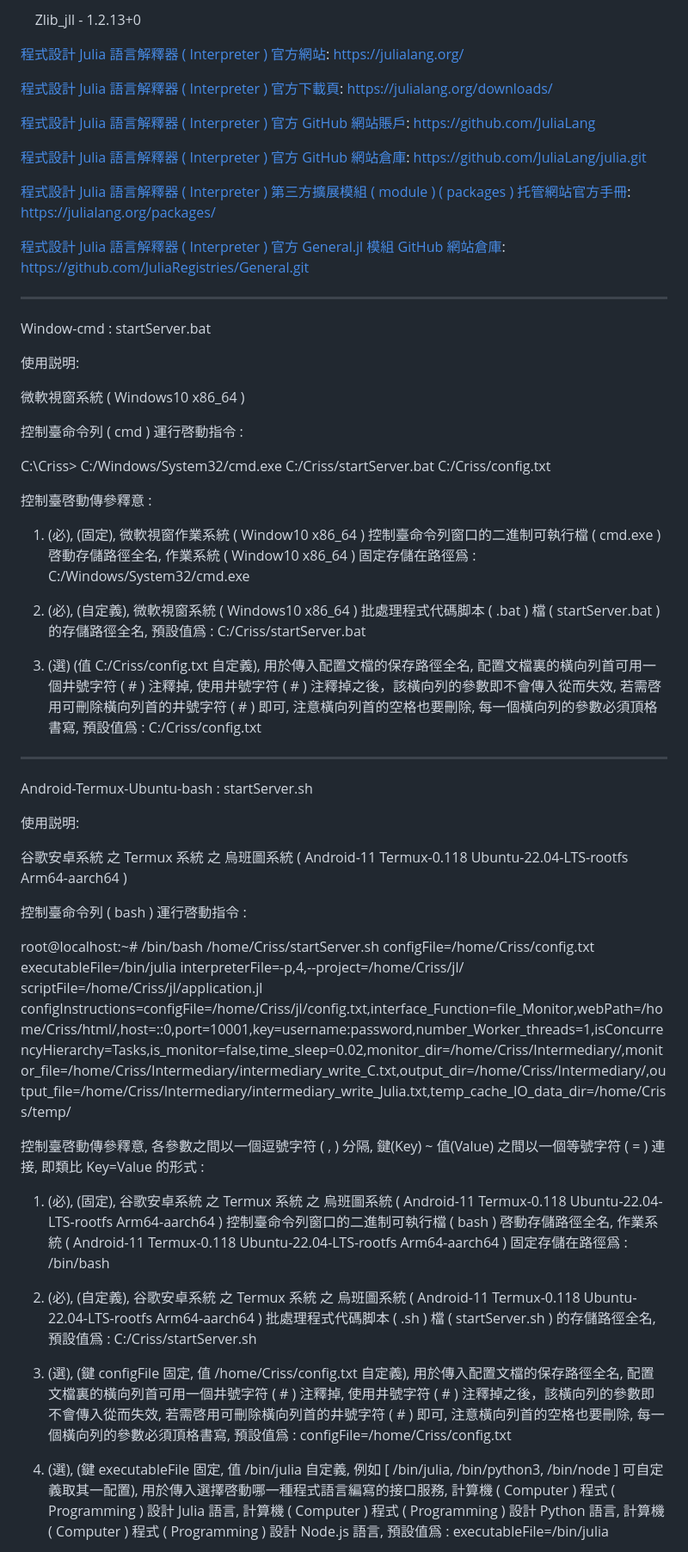
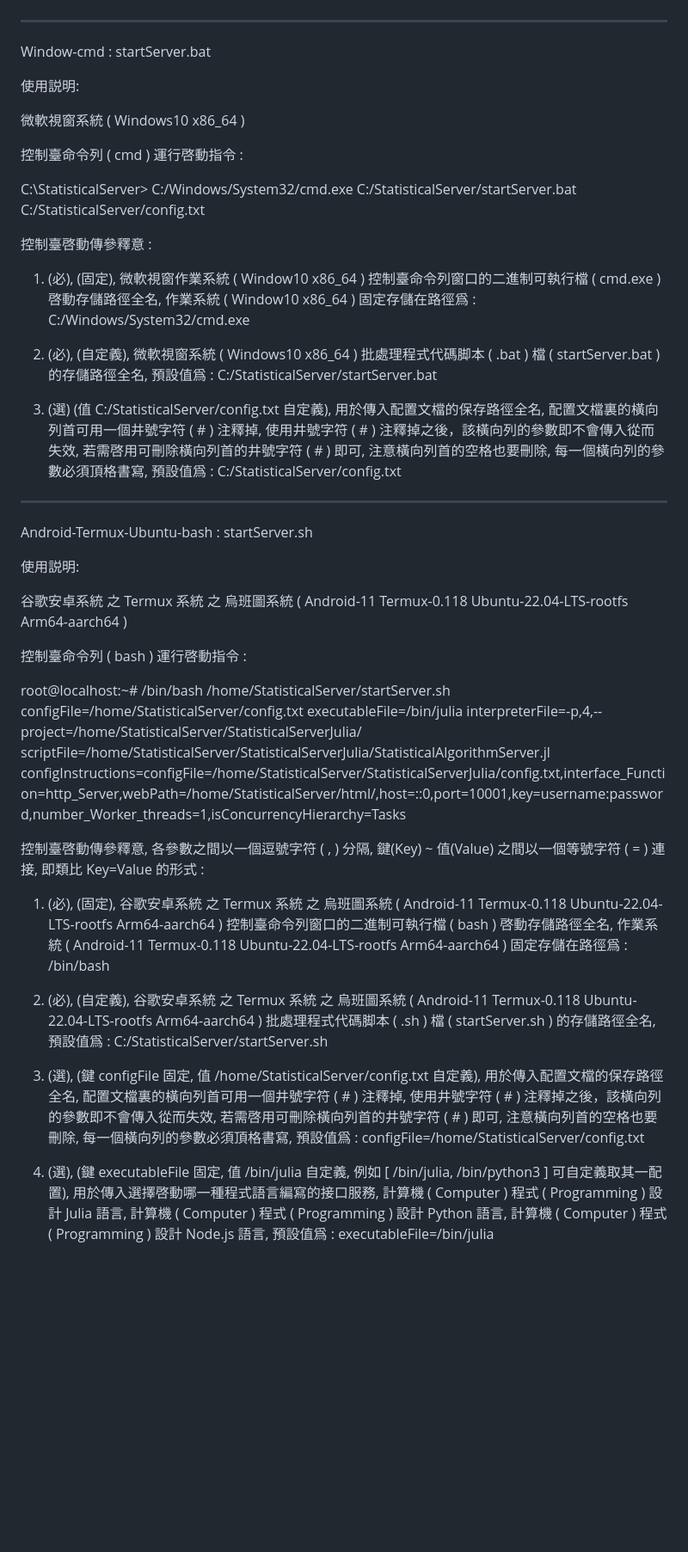
Before and after one commit to Orca023/StatisticalServer, a Markdown page: README.md, the part around the change printed below. Shown: that part at 86% size. Rendered like a GitHub page; blank space fills up the shorter version.

```diff
--- a/README.md
+++ b/README.md
@@ -467,23 +383,3 @@ julia - 1.10.4 - packages :
-&nbsp;&nbsp;&nbsp;&nbsp;Zlib_jll - 1.2.13+0
-
-[程式設計 Julia 語言解釋器 ( Interpreter ) 官方網站](https://julialang.org/):
-https://julialang.org/
-
-[程式設計 Julia 語言解釋器 ( Interpreter ) 官方下載頁](https://julialang.org/downloads/):
-https://julialang.org/downloads/
-
-[程式設計 Julia 語言解釋器 ( Interpreter ) 官方 GitHub 網站賬戶](https://github.com/JuliaLang):
-https://github.com/JuliaLang
-
-[程式設計 Julia 語言解釋器 ( Interpreter ) 官方 GitHub 網站倉庫](https://github.com/JuliaLang/julia):
-https://github.com/JuliaLang/julia.git
-
-[程式設計 Julia 語言解釋器 ( Interpreter ) 第三方擴展模組 ( module ) ( packages ) 托管網站官方手冊](https://julialang.org/packages/):
-https://julialang.org/packages/
-
-[程式設計 Julia 語言解釋器 ( Interpreter ) 官方 General.jl 模組 GitHub 網站倉庫](https://github.com/JuliaRegistries/General):
-https://github.com/JuliaRegistries/General.git
-
 ---
 
 Window-cmd : startServer.bat
@@ -494,15 +390,15 @@ Window-cmd : startServer.bat
 
 控制臺命令列 ( cmd ) 運行啓動指令 :
 
-C:\Criss> C:/Windows/System32/cmd.exe C:/Criss/startServer.bat C:/Criss/config.txt
+C:\StatisticalServer> C:/Windows/System32/cmd.exe C:/StatisticalServer/startServer.bat C:/StatisticalServer/config.txt
 
 控制臺啓動傳參釋意 :
 
 1. (必), (固定), 微軟視窗作業系統 ( Window10 x86_64 ) 控制臺命令列窗口的二進制可執行檔 ( cmd.exe ) 啓動存儲路徑全名, 作業系統 ( Window10 x86_64 ) 固定存儲在路徑爲 :  C:/Windows/System32/cmd.exe
 
-2. (必), (自定義), 微軟視窗系統 ( Windows10 x86_64 ) 批處理程式代碼脚本 ( .bat ) 檔 ( startServer.bat ) 的存儲路徑全名, 預設值爲 :  C:/Criss/startServer.bat
+2. (必), (自定義), 微軟視窗系統 ( Windows10 x86_64 ) 批處理程式代碼脚本 ( .bat ) 檔 ( startServer.bat ) 的存儲路徑全名, 預設值爲 :  C:/StatisticalServer/startServer.bat
 
-3. (選) (值 C:/Criss/config.txt 自定義), 用於傳入配置文檔的保存路徑全名, 配置文檔裏的橫向列首可用一個井號字符 ( # ) 注釋掉, 使用井號字符 ( # ) 注釋掉之後，該橫向列的參數即不會傳入從而失效, 若需啓用可刪除橫向列首的井號字符 ( # ) 即可, 注意橫向列首的空格也要刪除, 每一個橫向列的參數必須頂格書寫, 預設值爲 :  C:/Criss/config.txt
+3. (選) (值 C:/StatisticalServer/config.txt 自定義), 用於傳入配置文檔的保存路徑全名, 配置文檔裏的橫向列首可用一個井號字符 ( # ) 注釋掉, 使用井號字符 ( # ) 注釋掉之後，該橫向列的參數即不會傳入從而失效, 若需啓用可刪除橫向列首的井號字符 ( # ) 即可, 注意橫向列首的空格也要刪除, 每一個橫向列的參數必須頂格書寫, 預設值爲 :  C:/StatisticalServer/config.txt
 
 ---
 
@@ -514,15 +410,15 @@ Android-Termux-Ubuntu-bash : startServer.sh
 
 控制臺命令列 ( bash ) 運行啓動指令 :
 
-root@localhost:~# /bin/bash /home/Criss/startServer.sh configFile=/home/Criss/config.txt executableFile=/bin/julia interpreterFile=-p,4,--project=/home/Criss/jl/ scriptFile=/home/Criss/jl/application.jl configInstructions=configFile=/home/Criss/jl/config.txt,interface_Function=file_Monitor,webPath=/home/Criss/html/,host=::0,port=10001,key=username:password,number_Worker_threads=1,isConcurrencyHierarchy=Tasks,is_monitor=false,time_sleep=0.02,monitor_dir=/home/Criss/Intermediary/,monitor_file=/home/Criss/Intermediary/intermediary_write_C.txt,output_dir=/home/Criss/Intermediary/,output_file=/home/Criss/Intermediary/intermediary_write_Julia.txt,temp_cache_IO_data_dir=/home/Criss/temp/
+root@localhost:~# /bin/bash /home/StatisticalServer/startServer.sh configFile=/home/StatisticalServer/config.txt executableFile=/bin/julia interpreterFile=-p,4,--project=/home/StatisticalServer/StatisticalServerJulia/ scriptFile=/home/StatisticalServer/StatisticalServerJulia/StatisticalAlgorithmServer.jl configInstructions=configFile=/home/StatisticalServer/StatisticalServerJulia/config.txt,interface_Function=http_Server,webPath=/home/StatisticalServer/html/,host=::0,port=10001,key=username:password,number_Worker_threads=1,isConcurrencyHierarchy=Tasks
 
 控制臺啓動傳參釋意, 各參數之間以一個逗號字符 ( , ) 分隔, 鍵(Key) ~ 值(Value) 之間以一個等號字符 ( = ) 連接, 即類比 Key=Value 的形式 :
 
 1. (必), (固定), 谷歌安卓系統 之 Termux 系統 之 烏班圖系統 ( Android-11 Termux-0.118 Ubuntu-22.04-LTS-rootfs Arm64-aarch64 ) 控制臺命令列窗口的二進制可執行檔 ( bash ) 啓動存儲路徑全名, 作業系統 ( Android-11 Termux-0.118 Ubuntu-22.04-LTS-rootfs Arm64-aarch64 ) 固定存儲在路徑爲 :  /bin/bash
 
-2. (必), (自定義), 谷歌安卓系統 之 Termux 系統 之 烏班圖系統 ( Android-11 Termux-0.118 Ubuntu-22.04-LTS-rootfs Arm64-aarch64 ) 批處理程式代碼脚本 ( .sh ) 檔 ( startServer.sh ) 的存儲路徑全名, 預設值爲 :  C:/Criss/startServer.sh
+2. (必), (自定義), 谷歌安卓系統 之 Termux 系統 之 烏班圖系統 ( Android-11 Termux-0.118 Ubuntu-22.04-LTS-rootfs Arm64-aarch64 ) 批處理程式代碼脚本 ( .sh ) 檔 ( startServer.sh ) 的存儲路徑全名, 預設值爲 :  C:/StatisticalServer/startServer.sh
 
-3. (選), (鍵 configFile 固定, 值 /home/Criss/config.txt 自定義), 用於傳入配置文檔的保存路徑全名, 配置文檔裏的橫向列首可用一個井號字符 ( # ) 注釋掉, 使用井號字符 ( # ) 注釋掉之後，該橫向列的參數即不會傳入從而失效, 若需啓用可刪除橫向列首的井號字符 ( # ) 即可, 注意橫向列首的空格也要刪除, 每一個橫向列的參數必須頂格書寫, 預設值爲 :  configFile=/home/Criss/config.txt
+3. (選), (鍵 configFile 固定, 值 /home/StatisticalServer/config.txt 自定義), 用於傳入配置文檔的保存路徑全名, 配置文檔裏的橫向列首可用一個井號字符 ( # ) 注釋掉, 使用井號字符 ( # ) 注釋掉之後，該橫向列的參數即不會傳入從而失效, 若需啓用可刪除橫向列首的井號字符 ( # ) 即可, 注意橫向列首的空格也要刪除, 每一個橫向列的參數必須頂格書寫, 預設值爲 :  configFile=/home/StatisticalServer/config.txt
 
-4. (選), (鍵 executableFile 固定, 值 /bin/julia 自定義, 例如 [ /bin/julia, /bin/python3, /bin/node ] 可自定義取其一配置), 用於傳入選擇啓動哪一種程式語言編寫的接口服務, 計算機 ( Computer ) 程式 ( Programming ) 設計 Julia 語言, 計算機 ( Computer ) 程式 ( Programming ) 設計 Python 語言, 計算機 ( Computer ) 程式 ( Programming ) 設計 Node.js 語言, 預設值爲 :  executableFile=/bin/julia
+4. (選), (鍵 executableFile 固定, 值 /bin/julia 自定義, 例如 [ /bin/julia, /bin/python3 ] 可自定義取其一配置), 用於傳入選擇啓動哪一種程式語言編寫的接口服務, 計算機 ( Computer ) 程式 ( Programming ) 設計 Julia 語言, 計算機 ( Computer ) 程式 ( Programming ) 設計 Python 語言, 計算機 ( Computer ) 程式 ( Programming ) 設計 Node.js 語言, 預設值爲 :  executableFile=/bin/julia
 
```
Also changed, not shown: other parts of README.md (+9 -93 lines).
